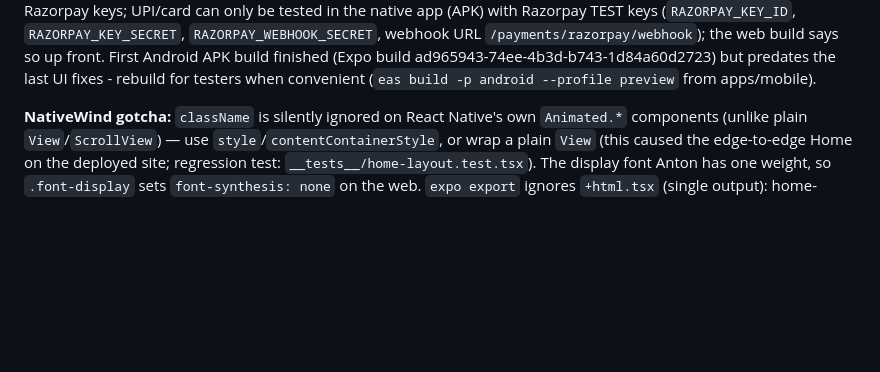
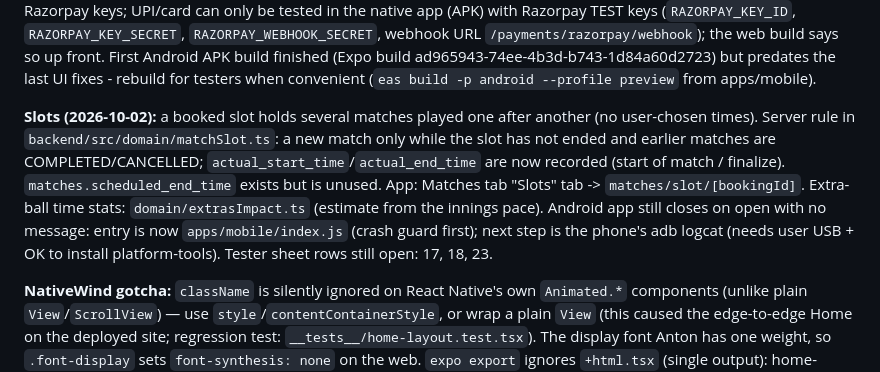
Before and after one commit to Ansh0308/BFAM-Codebase, a Markdown page: .claude/RESUME_STATE.md, the part around the change. Rendered like a GitHub page; blank space fills up the shorter version.

Commit message:
Update resume notes: slots, extra-ball stats, Android crash status
Co-Authored-By: Claude Sonnet 5.5 <noreply@anthropic.com>

```diff
--- a/.claude/RESUME_STATE.md
+++ b/.claude/RESUME_STATE.md
@@ -111,6 +111,15 @@ Razorpay keys; UPI/card can only be tested in the native app (APK) with Razorpay
 `/payments/razorpay/webhook`); the web build says so up front. First Android APK build finished
 (Expo build ad965943-74ee-4b3d-b743-1d84a60d2723) but predates the last UI fixes - rebuild for
 testers when convenient (`eas build -p android --profile preview` from apps/mobile).
+
+**Slots (2026-10-02):** a booked slot holds several matches played one after another (no
+user-chosen times). Server rule in `backend/src/domain/matchSlot.ts`: a new match only while the slot
+has not ended and earlier matches are COMPLETED/CANCELLED; `actual_start_time`/`actual_end_time` are now
+recorded (start of match / finalize). `matches.scheduled_end_time` exists but is unused. App: Matches tab "Slots"
+tab -> `matches/slot/[bookingId]`. Extra-ball time stats: `domain/extrasImpact.ts` (estimate from the
+innings pace). Android app still closes on open with no message: entry is now `apps/mobile/index.js`
+(crash guard first); next step is the phone's adb logcat (needs user USB + OK to install platform-tools).
+Tester sheet rows still open: 17, 18, 23.
 
 **NativeWind gotcha:** `className` is silently ignored on React Native's own `Animated.*`
 components (unlike plain `View`/`ScrollView`) — use `style`/`contentContainerStyle`, or wrap a
```
